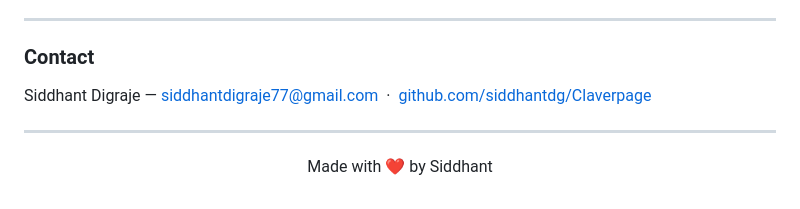
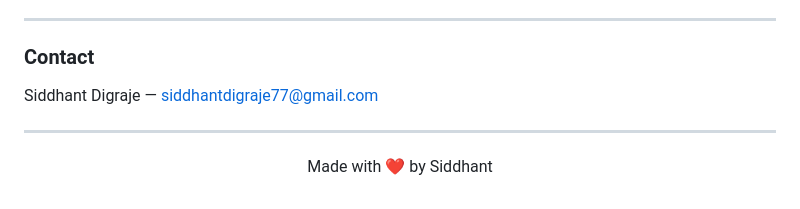
Before and after one commit to siddhantdg/Claverpage, a Markdown page: README.md, the part around the change. Drawn GitHub-style.

```diff
--- a/README.md
+++ b/README.md
@@ -80,8 +80,6 @@ See [LICENSE](LICENSE) for full terms.
 ### Contact
 
 Siddhant Digraje — [siddhantdigraje77@gmail.com](mailto:siddhantdigraje77@gmail.com)
-&nbsp;·&nbsp;
-[github.com/siddhantdg/Claverpage](https://github.com/siddhantdg/Claverpage)
 
 ---
 
```
